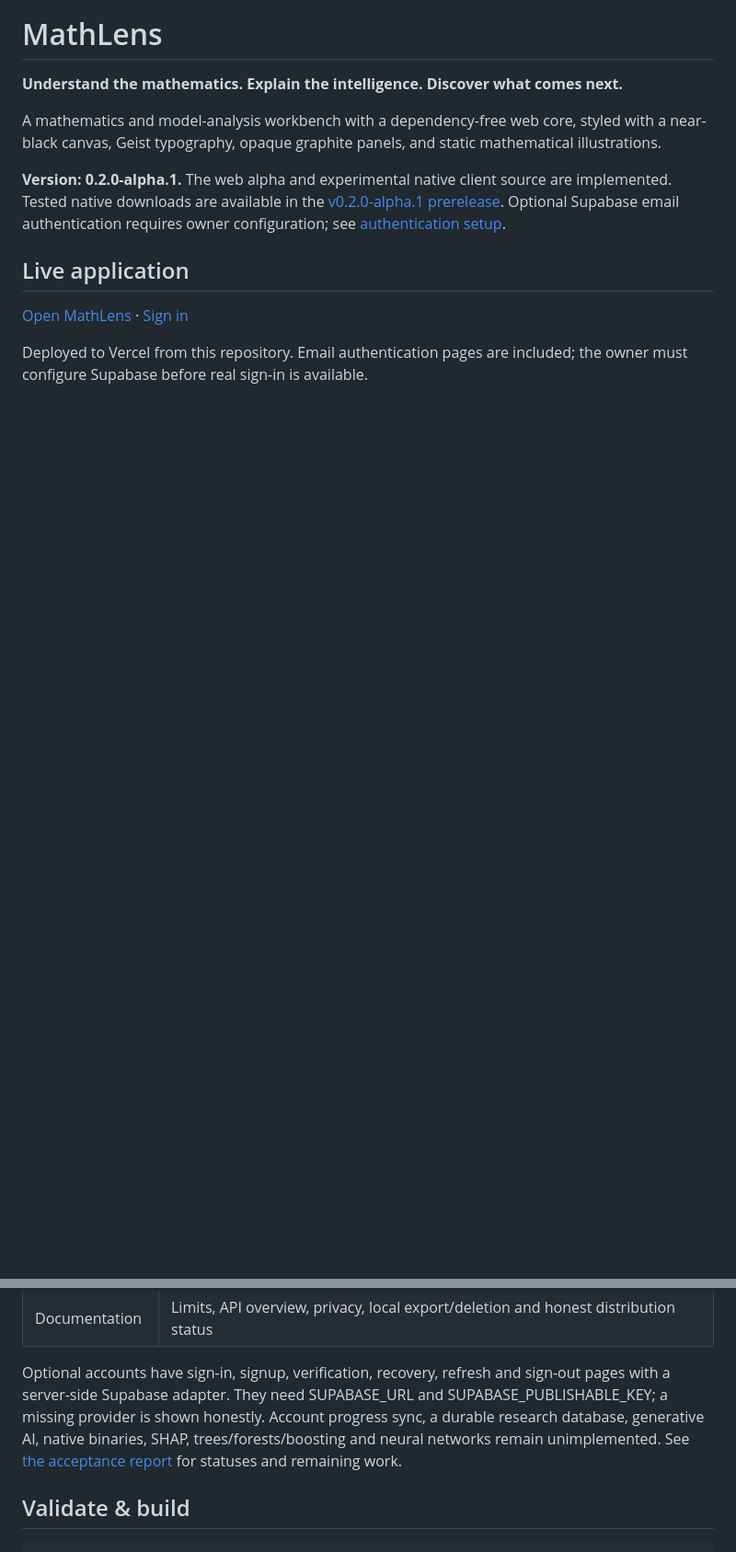
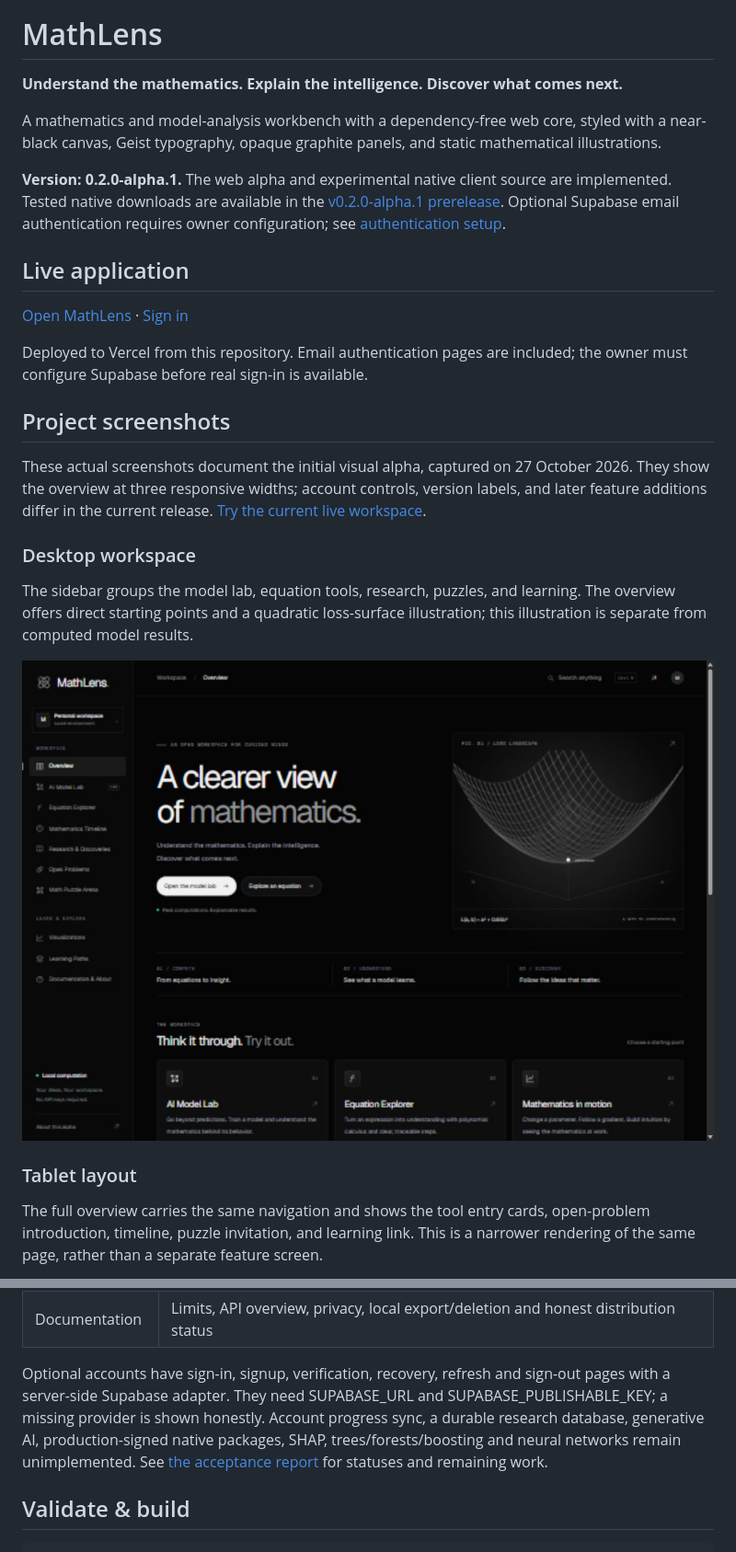
Before and after one commit to manikantbindass/mathlens, a Markdown page: README.md, 2 parts joined by grey strips. Shown: that part at 92% size. Rendered like a GitHub page; pictures changed too: docs/screenshots/overview-desktop.jpg (added); blank space fills up the shorter version.

```diff
--- a/README.md
+++ b/README.md
@@ -16,3 +16,18 @@ A mathematics and model-analysis workbench with a dependency-free web core, styl
 [Open MathLens](https://mathlens-wine.vercel.app) · [Sign in](https://mathlens-wine.vercel.app/#/login)
 
 Deployed to Vercel from this repository. Email authentication pages are included; the owner must configure Supabase before real sign-in is available.
+
+## Project screenshots
+
+These actual screenshots document the initial visual alpha, captured on 27 October 2026. They show the overview at three responsive widths; account controls, version labels, and later feature additions differ in the current release. [Try the current live workspace](https://mathlens-wine.vercel.app).
+
+### Desktop workspace
+
+The sidebar groups the model lab, equation tools, research, puzzles, and learning. The overview offers direct starting points and a quadratic loss-surface illustration; this illustration is separate from computed model results.
+
+![MathLens initial desktop overview with sidebar navigation, starting actions, and quadratic loss surface](docs/screenshots/overview-desktop.jpg)
+
+### Tablet layout
+
+The full overview carries the same navigation and shows the tool entry cards, open-problem introduction, timeline, puzzle invitation, and learning link. This is a narrower rendering of the same page, rather than a separate feature screen.
+
@@ -66,7 +88,7 @@ The second pass adds binary logistic classification, K-means, PCA, regression co
 | Timeline | Seven editorial entries across cultures, search and field filters, links for further reading |
 | Documentation | Limits, API overview, privacy, local export/deletion and honest distribution status |
 
-Optional accounts have sign-in, signup, verification, recovery, refresh and sign-out pages with a server-side Supabase adapter. They need SUPABASE_URL and SUPABASE_PUBLISHABLE_KEY; a missing provider is shown honestly. Account progress sync, a durable research database, generative AI, native binaries, SHAP, trees/forests/boosting and neural networks remain unimplemented. See [the acceptance report](COMPLETION_REPORT.md) for statuses and remaining work.
+Optional accounts have sign-in, signup, verification, recovery, refresh and sign-out pages with a server-side Supabase adapter. They need SUPABASE_URL and SUPABASE_PUBLISHABLE_KEY; a missing provider is shown honestly. Account progress sync, a durable research database, generative AI, production-signed native packages, SHAP, trees/forests/boosting and neural networks remain unimplemented. See [the acceptance report](COMPLETION_REPORT.md) for statuses and remaining work.
 
 ## Validate & build
 
```
Also changed, not shown: other parts of README.md (+7 -0 lines), docs/screenshots/README.md (added, +11 -0 lines), docs/screenshots/overview-mobile.jpg (added), docs/screenshots/overview-tablet.jpg (added).
